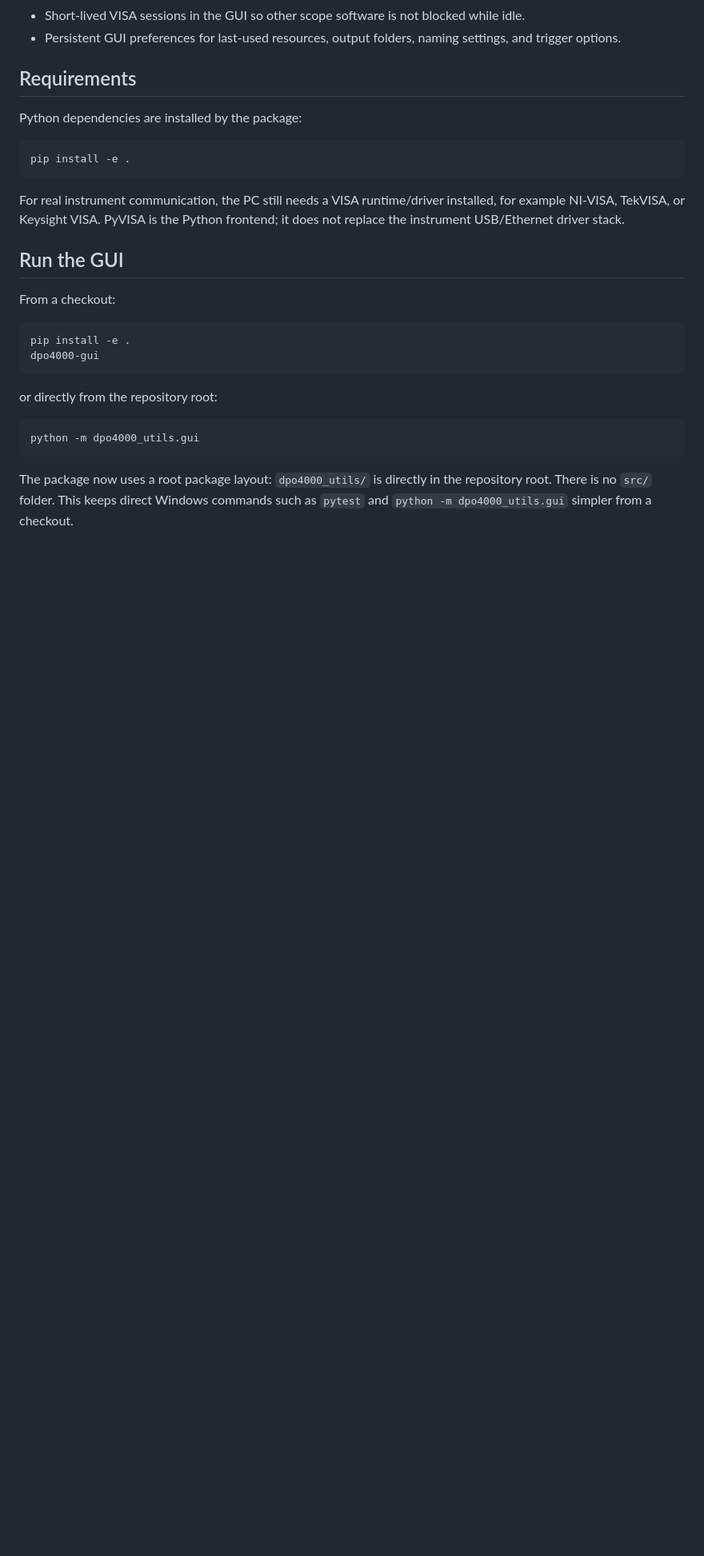
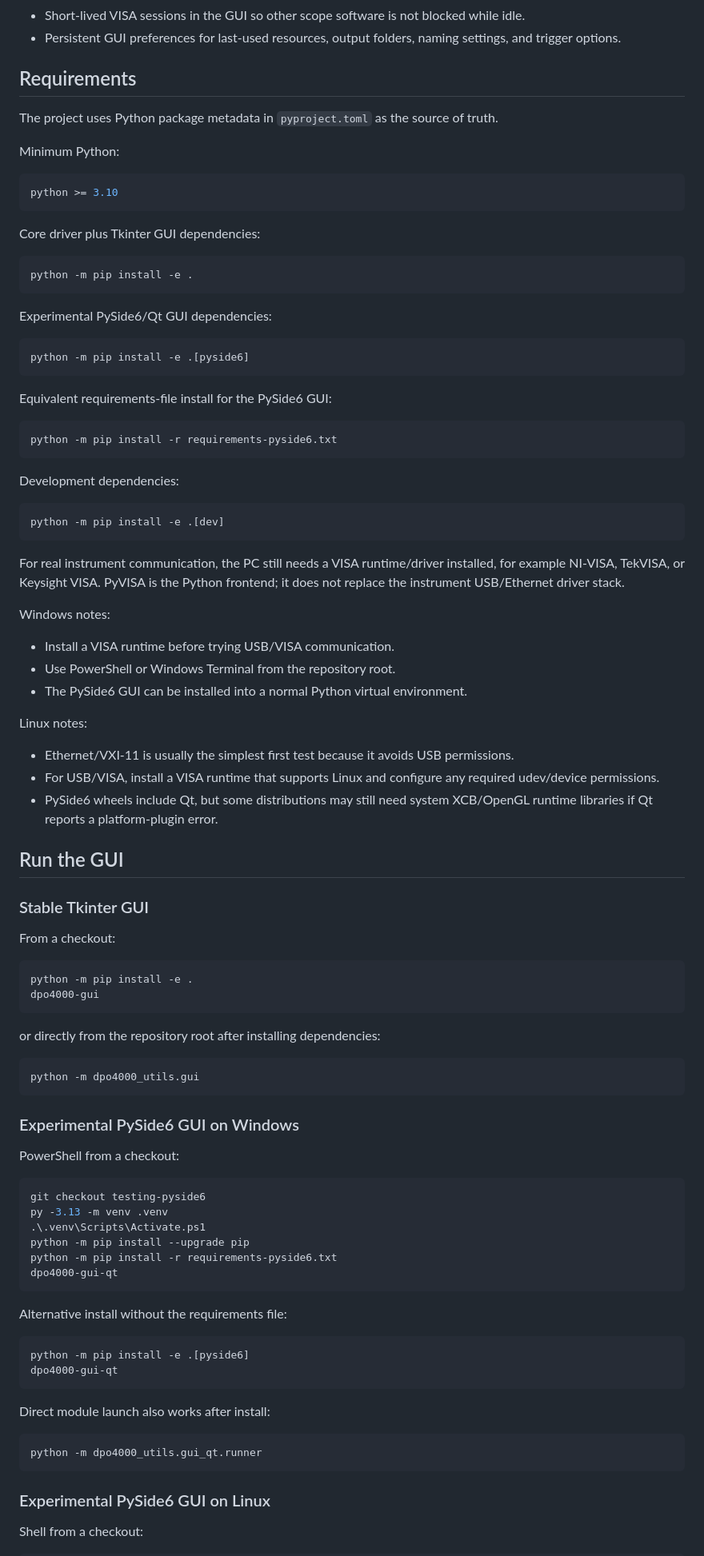
Before and after one commit to ami3go/Tektronix_DPO4000_utils, a Markdown page: README.md, the part around one of its changes. Shown at 80% size. Drawn GitHub-style; blank space fills up the shorter version.

Commit message:
Document PySide6 setup on Windows and Linux

````diff
--- a/README.md
+++ b/README.md
@@ -19,27 +21,96 @@ Python utilities and a Tkinter GUI for Tektronix DPO4000-family oscilloscopes, d
 
 ## Requirements
 
-Python dependencies are installed by the package:
+The project uses Python package metadata in `pyproject.toml` as the source of truth.
+
+Minimum Python:
 
 ```bash
-pip install -e .
+python >= 3.10
+```
+
+Core driver plus Tkinter GUI dependencies:
+
+```bash
+python -m pip install -e .
+```
+
+Experimental PySide6/Qt GUI dependencies:
+
+```bash
+python -m pip install -e .[pyside6]
+```
+
+Equivalent requirements-file install for the PySide6 GUI:
+
+```bash
+python -m pip install -r requirements-pyside6.txt
+```
+
+Development dependencies:
+
+```bash
+python -m pip install -e .[dev]
 ```
 
 For real instrument communication, the PC still needs a VISA runtime/driver installed, for example NI-VISA, TekVISA, or Keysight VISA. PyVISA is the Python frontend; it does not replace the instrument USB/Ethernet driver stack.
 
+Windows notes:
+
+- Install a VISA runtime before trying USB/VISA communication.
+- Use PowerShell or Windows Terminal from the repository root.
+- The PySide6 GUI can be installed into a normal Python virtual environment.
+
+Linux notes:
+
+- Ethernet/VXI-11 is usually the simplest first test because it avoids USB permissions.
+- For USB/VISA, install a VISA runtime that supports Linux and configure any required udev/device permissions.
+- PySide6 wheels include Qt, but some distributions may still need system XCB/OpenGL runtime libraries if Qt reports a platform-plugin error.
+
 ## Run the GUI
+
+### Stable Tkinter GUI
 
 From a checkout:
 
 ```bash
-pip install -e .
+python -m pip install -e .
 dpo4000-gui
 ```
 
-or directly from the repository root:
+or directly from the repository root after installing dependencies:
 
 ```bash
 python -m dpo4000_utils.gui
 ```
 
-The package now uses a root package layout: `dpo4000_utils/` is directly in the repository root. There is no `src/` folder. This keeps direct Windows commands such as `pytest` and `python -m dpo4000_utils.gui` simpler from a checkout.
+### Experimental PySide6 GUI on Windows
+
+PowerShell from a checkout:
+
+```powershell
+git checkout testing-pyside6
+py -3.13 -m venv .venv
+.\.venv\Scripts\Activate.ps1
+python -m pip install --upgrade pip
+python -m pip install -r requirements-pyside6.txt
+dpo4000-gui-qt
+```
+
+Alternative install without the requirements file:
+
+```powershell
+python -m pip install -e .[pyside6]
+dpo4000-gui-qt
+```
+
+Direct module launch also works after install:
+
+```powershell
+python -m dpo4000_utils.gui_qt.runner
+```
+
+### Experimental PySide6 GUI on Linux
+
+Shell from a checkout:
+
````
Also changed, not shown: other parts of README.md (+84 -17 lines).
